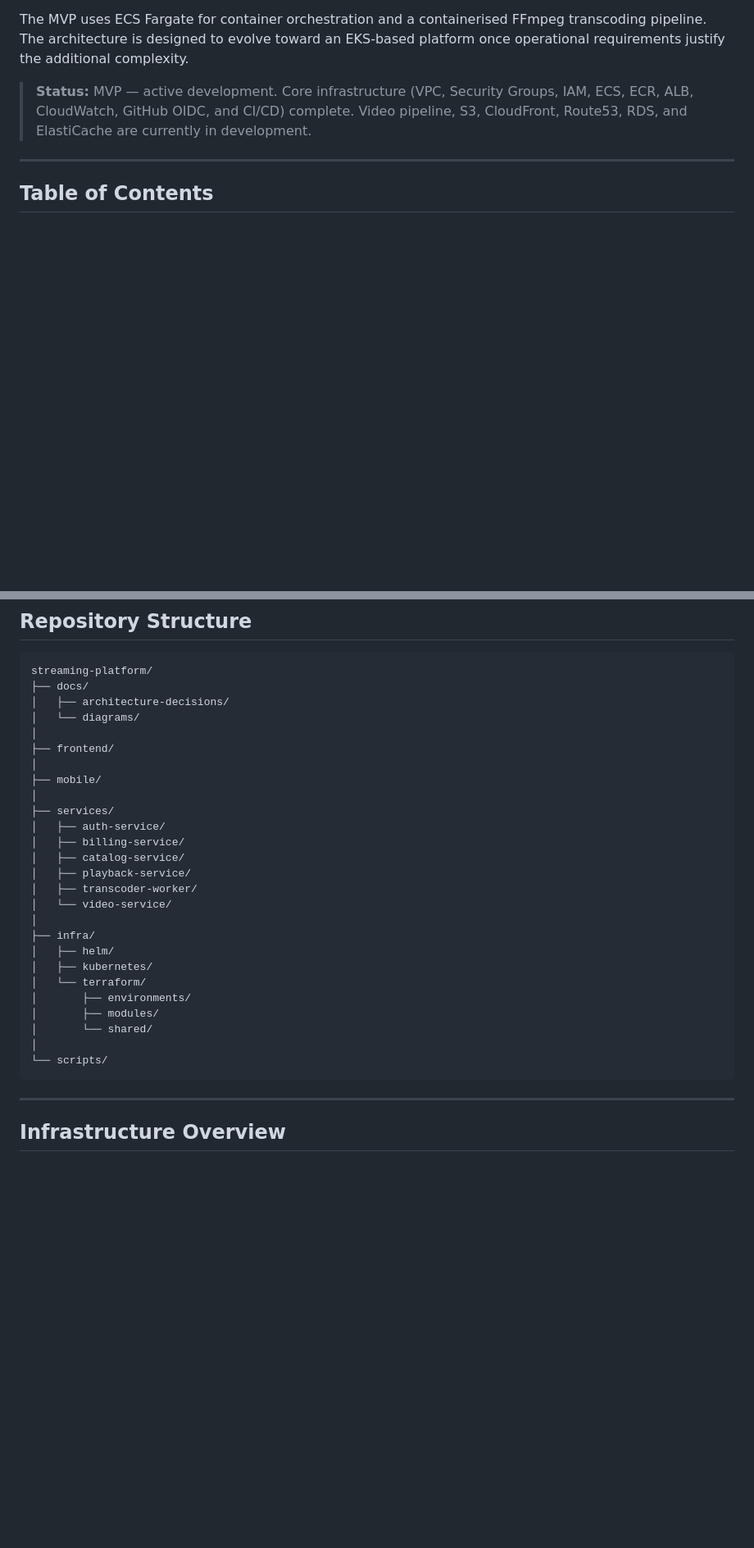
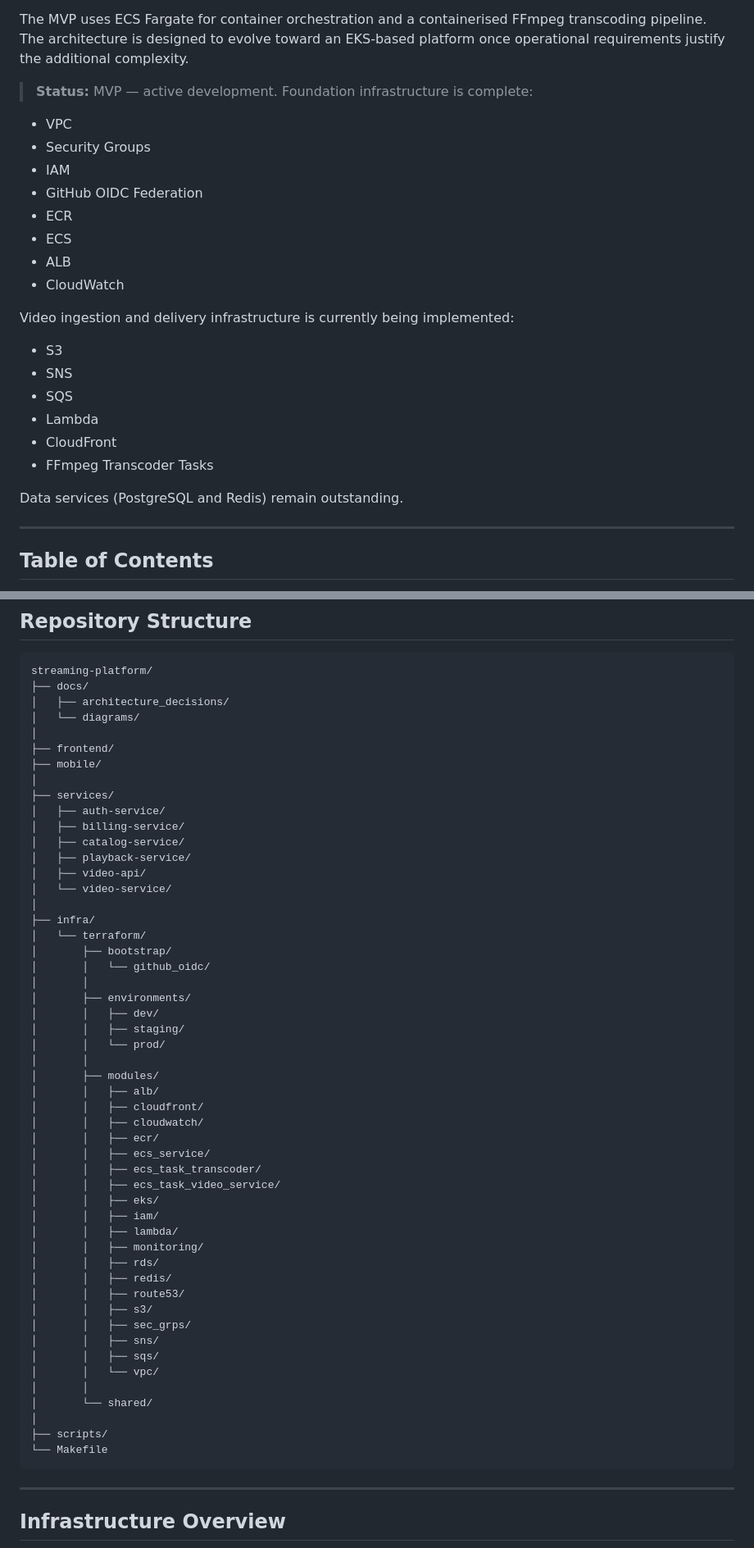
Before and after one commit to amaruxia42/streaming-platform, a Markdown page: README.md, 2 parts joined by grey strips. Shown at 82% size. Rendered like a GitHub page; blank space fills up the shorter version.

````diff
--- a/README.md
+++ b/README.md
@@ -13,10 +13,28 @@ FFmpeg transcoding pipeline. The architecture is designed to evolve toward
 an EKS-based platform once operational requirements justify the additional
 complexity.
 
-> **Status:** MVP — active development. Core infrastructure (VPC, Security
-> Groups, IAM, ECS, ECR, ALB, CloudWatch, GitHub OIDC, and CI/CD) complete.
-> Video pipeline, S3, CloudFront, Route53, RDS, and ElastiCache are currently
-> in development.
+> **Status:** MVP — active development.
+> Foundation infrastructure is complete:
+
+* VPC
+* Security Groups
+* IAM
+* GitHub OIDC Federation
+* ECR
+* ECS
+* ALB
+* CloudWatch
+
+Video ingestion and delivery infrastructure is currently being implemented:
+
+* S3
+* SNS
+* SQS
+* Lambda
+* CloudFront
+* FFmpeg Transcoder Tasks
+
+Data services (PostgreSQL and Redis) remain outstanding.
 
 ---
 
@@ -163,11 +183,10 @@ S3 Delivery Bucket
 ```text
 streaming-platform/
 ├── docs/
-│   ├── architecture-decisions/
+│   ├── architecture_decisions/
 │   └── diagrams/
 │
 ├── frontend/
-│
 ├── mobile/
 │
 ├── services/
@@ -175,18 +194,44 @@ streaming-platform/
 │   ├── billing-service/
 │   ├── catalog-service/
 │   ├── playback-service/
-│   ├── transcoder-worker/
+│   ├── video-api/
 │   └── video-service/
 │
 ├── infra/
-│   ├── helm/
-│   ├── kubernetes/
 │   └── terraform/
+│       ├── bootstrap/
+│       │   └── github_oidc/
+│       │
 │       ├── environments/
+│       │   ├── dev/
+│       │   ├── staging/
+│       │   └── prod/
+│       │
 │       ├── modules/
+│       │   ├── alb/
+│       │   ├── cloudfront/
+│       │   ├── cloudwatch/
+│       │   ├── ecr/
+│       │   ├── ecs_service/
+│       │   ├── ecs_task_transcoder/
+│       │   ├── ecs_task_video_service/
+│       │   ├── eks/
+│       │   ├── iam/
+│       │   ├── lambda/
+│       │   ├── monitoring/
+│       │   ├── rds/
+│       │   ├── redis/
+│       │   ├── route53/
+│       │   ├── s3/
+│       │   ├── sec_grps/
+│       │   ├── sns/
+│       │   ├── sqs/
+│       │   └── vpc/
+│       │
 │       └── shared/
 │
-└── scripts/
+├── scripts/
+└── Makefile
 ```
 
 ---
````
Also changed, not shown: other parts of README.md (+92 -69 lines).
